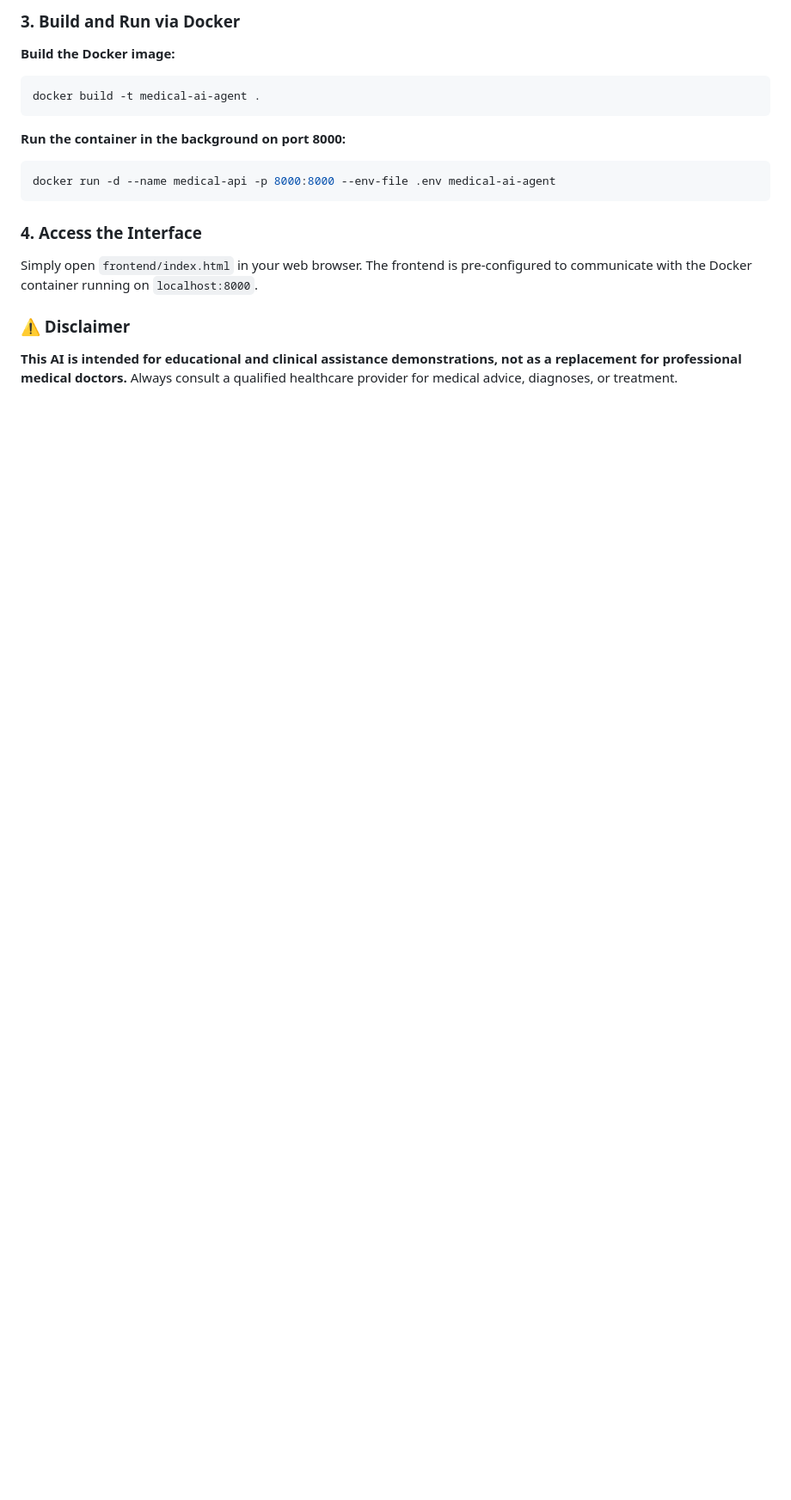
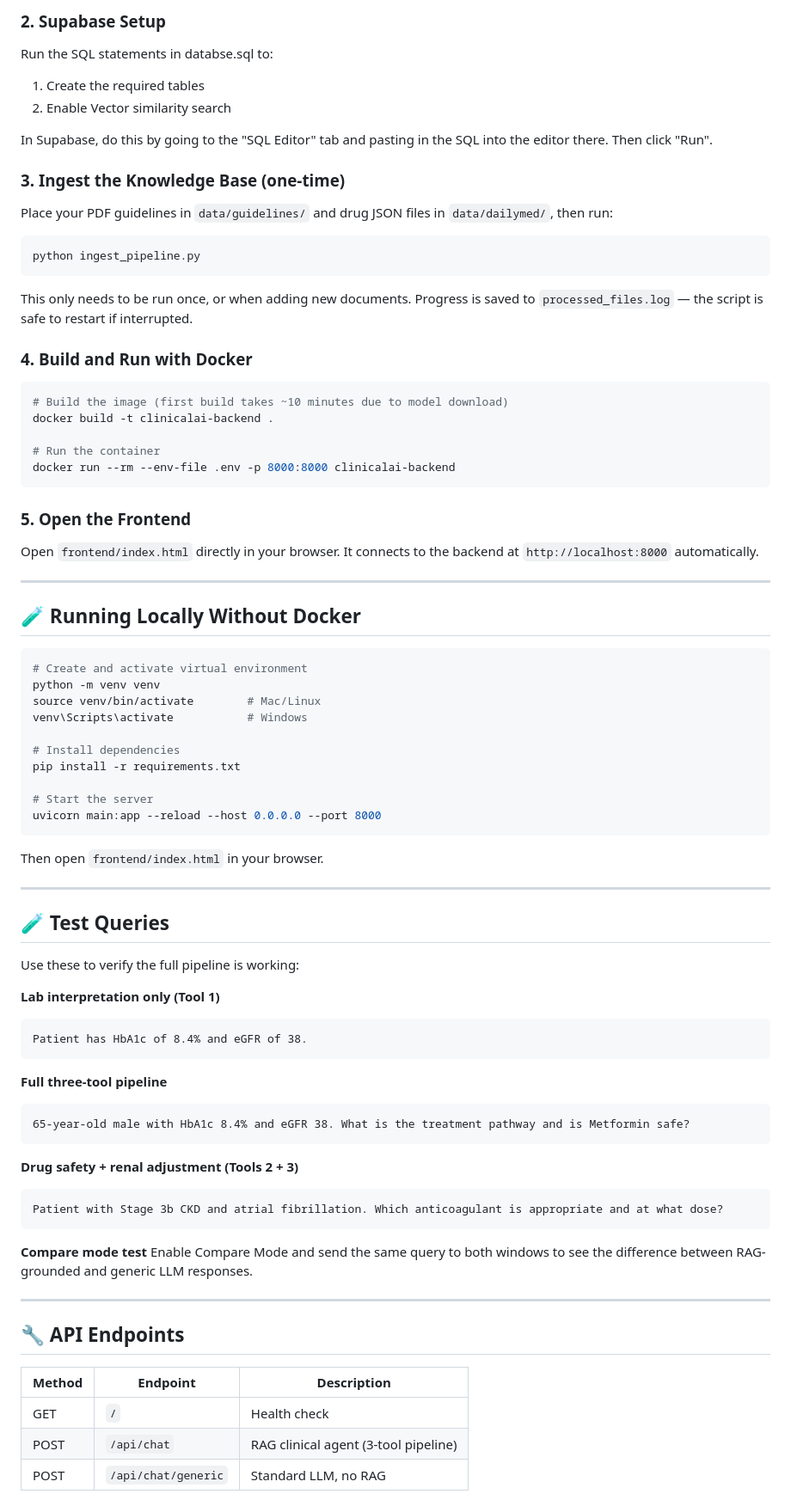
Before and after one commit to Rehaan-2006/Virtual_Clinical_Assistant, a Markdown page: README.md, the part around one of its changes. Shown at 86% size. GitHub-like rendering; blank space fills up the shorter version.

````diff
--- a/README.md
+++ b/README.md
@@ -54,15 +136,87 @@ SUPABASE_SERVICE_KEY=your_supabase_service_key_here
 ```
-### 3. Build and Run via Docker
-**Build the Docker image:**
+
+### 2. Supabase Setup
+
+Run the SQL statements in databse.sql to:
+1. Create the required tables
+2. Enable Vector similarity search
+
+In Supabase, do this by going to the "SQL Editor" tab and pasting in the SQL into the editor there. Then click "Run".
+
+### 3. Ingest the Knowledge Base (one-time)
+
+Place your PDF guidelines in `data/guidelines/` and drug JSON files in `data/dailymed/`, then run:
+
 ```bash
-docker build -t medical-ai-agent .
+python ingest_pipeline.py
 ```
-**Run the container in the background on port 8000:**
+
+This only needs to be run once, or when adding new documents. Progress is saved to `processed_files.log` — the script is safe to restart if interrupted.
+
+### 4. Build and Run with Docker
+
 ```bash
-docker run -d --name medical-api -p 8000:8000 --env-file .env medical-ai-agent
+# Build the image (first build takes ~10 minutes due to model download)
+docker build -t clinicalai-backend .
+
+# Run the container
+docker run --rm --env-file .env -p 8000:8000 clinicalai-backend
 ```
-### 4. Access the Interface
-Simply open `frontend/index.html` in your web browser. The frontend is pre-configured to communicate with the Docker container running on `localhost:8000`.
 
-### ⚠️ Disclaimer
-**This AI is intended for educational and clinical assistance demonstrations, not as a replacement for professional medical doctors.** Always consult a qualified healthcare provider for medical advice, diagnoses, or treatment.
+### 5. Open the Frontend
+
+Open `frontend/index.html` directly in your browser. It connects to the backend at `http://localhost:8000` automatically.
+
+---
+
+## 🧪 Running Locally Without Docker
+
+```bash
+# Create and activate virtual environment
+python -m venv venv
+source venv/bin/activate        # Mac/Linux
+venv\Scripts\activate           # Windows
+
+# Install dependencies
+pip install -r requirements.txt
+
+# Start the server
+uvicorn main:app --reload --host 0.0.0.0 --port 8000
+```
+
+Then open `frontend/index.html` in your browser.
+
+---
+
+## 🧪 Test Queries
+
+Use these to verify the full pipeline is working:
+
+**Lab interpretation only (Tool 1)**
+```
+Patient has HbA1c of 8.4% and eGFR of 38.
+```
+
+**Full three-tool pipeline**
+```
+65-year-old male with HbA1c 8.4% and eGFR 38. What is the treatment pathway and is Metformin safe?
+```
+
+**Drug safety + renal adjustment (Tools 2 + 3)**
+```
+Patient with Stage 3b CKD and atrial fibrillation. Which anticoagulant is appropriate and at what dose?
+```
+
+**Compare mode test**
+Enable Compare Mode and send the same query to both windows to see the difference between RAG-grounded and generic LLM responses.
+
+---
+
+## 🔧 API Endpoints
+
+| Method | Endpoint | Description |
+|---|---|---|
+| GET | `/` | Health check |
+| POST | `/api/chat` | RAG clinical agent (3-tool pipeline) |
+| POST | `/api/chat/generic` | Standard LLM, no RAG |
+
````
Also changed, not shown: other parts of README.md (+163 -35 lines).
